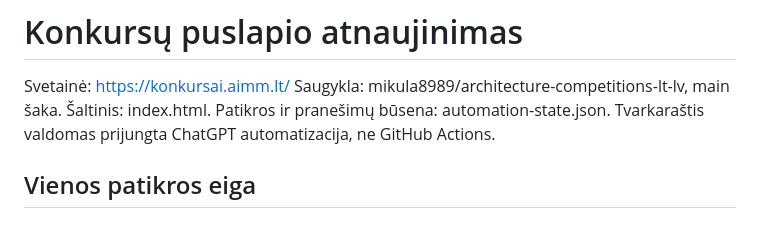
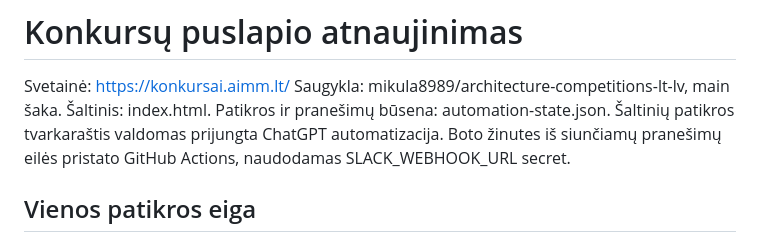
Before and after one commit to mikula8989/architecture-competitions-lt-lv, a Markdown page: AUTOMATION.md, the part around one of its changes. GitHub-like rendering.

Commit message:
Route daily competition announcements through the Slack app outbox

```diff
--- a/AUTOMATION.md
+++ b/AUTOMATION.md
@@ -3,7 +3,7 @@
 Svetainė: https://konkursai.aimm.lt/
 Saugykla: mikula8989/architecture-competitions-lt-lv, main šaka.
 Šaltinis: index.html. Patikros ir pranešimų būsena: automation-state.json.
-Tvarkaraštis valdomas prijungta ChatGPT automatizacija, ne GitHub Actions.
+Šaltinių patikros tvarkaraštis valdomas prijungta ChatGPT automatizacija. Boto žinutes iš siunčiamų pranešimų eilės pristato GitHub Actions, naudodamas SLACK_WEBHOOK_URL secret.
 
 ## Vienos patikros eiga
 
```
Also changed, not shown: other parts of AUTOMATION.md (+1 -1 lines).
